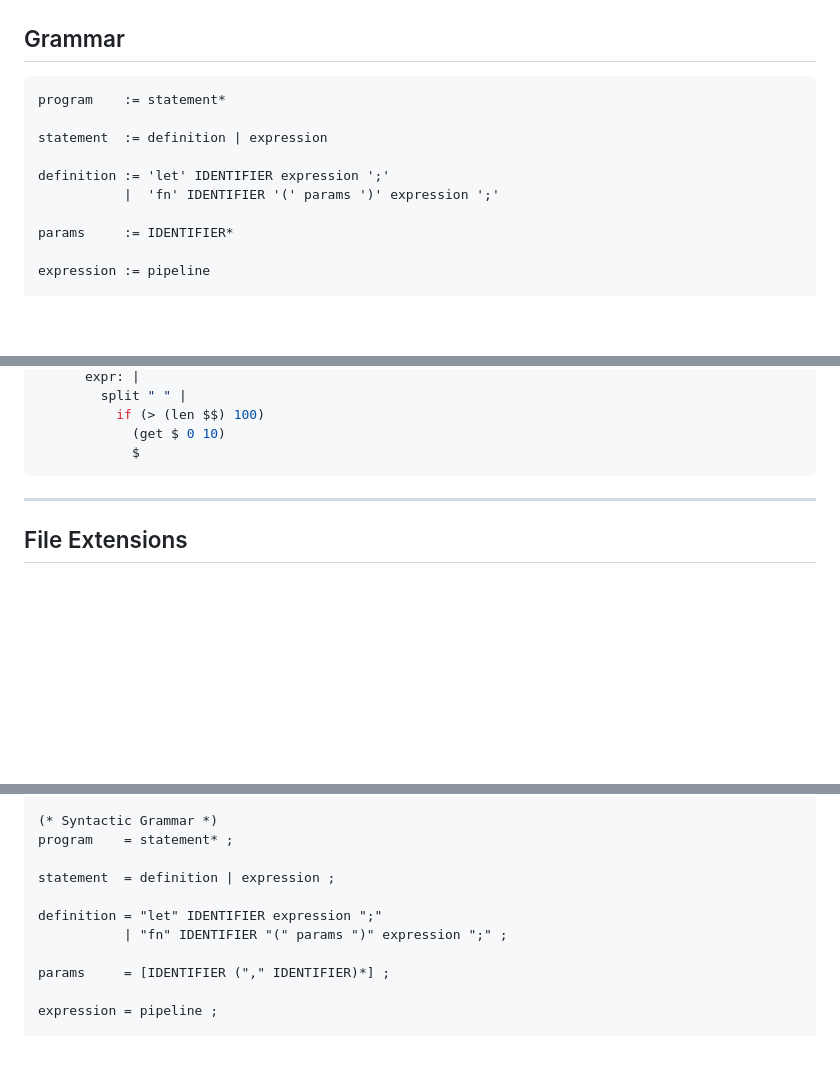
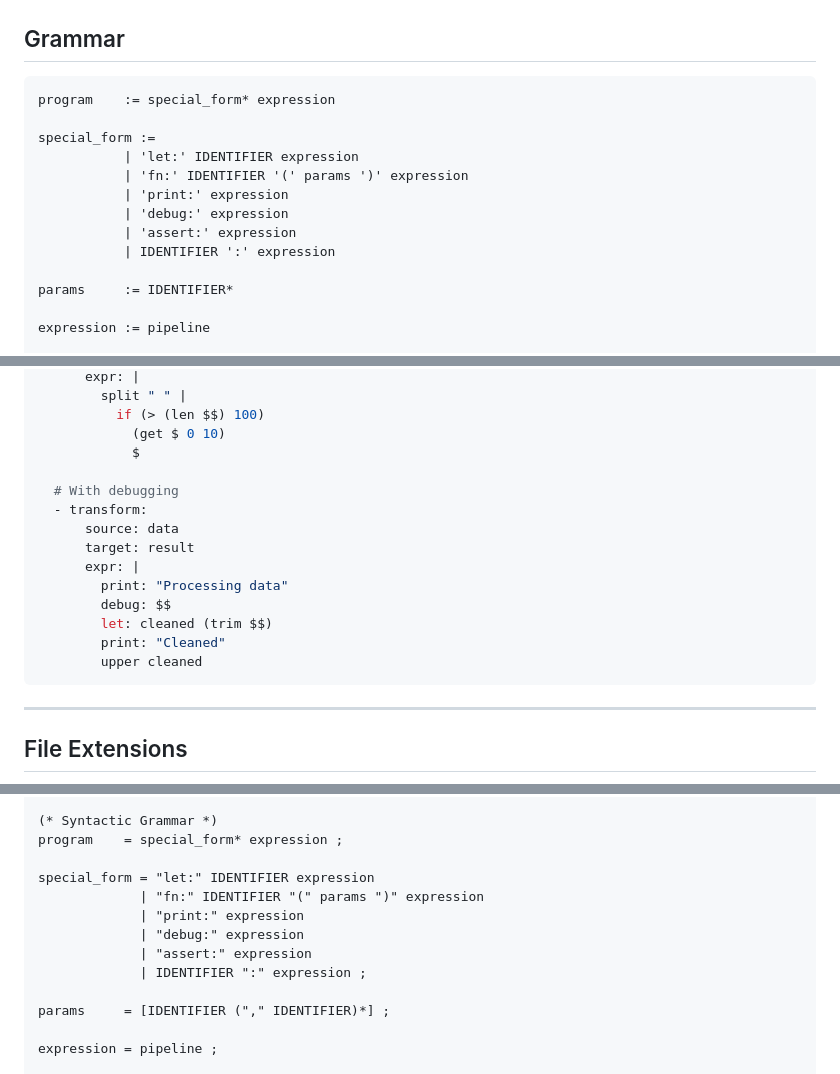
Before and after one commit to just-be-dev/pex, a Markdown page: PEX_SPEC.md, 3 parts joined by grey strips. GitHub-like rendering; blank space fills up the shorter version.

````diff
--- a/PEX_SPEC.md
+++ b/PEX_SPEC.md
@@ -342,12 +461,15 @@ lenses:
 ## Grammar
 
 ```ebnf
-program    := statement*
+program    := special_form* expression
 
-statement  := definition | expression
-
-definition := 'let' IDENTIFIER expression ';'
-           |  'fn' IDENTIFIER '(' params ')' expression ';'
+special_form :=
+           | 'let:' IDENTIFIER expression
+           | 'fn:' IDENTIFIER '(' params ')' expression
+           | 'print:' expression
+           | 'debug:' expression
+           | 'assert:' expression
+           | IDENTIFIER ':' expression
 
 params     := IDENTIFIER*
 
@@ -532,6 +660,17 @@ lenses:
           if (> (len $$) 100)
             (get $ 0 10)
             $
+
+  # With debugging
+  - transform:
+      source: data
+      target: result
+      expr: |
+        print: "Processing data"
+        debug: $$
+        let: cleaned (trim $$)
+        print: "Cleaned"
+        upper cleaned
 ```
 
 ---
@@ -824,12 +964,14 @@ NULL       = "null" ;
 IDENTIFIER = (LETTER | "_" | "$") (LETTER | DIGIT | "_" | "$")* ;
 
 (* Syntactic Grammar *)
-program    = statement* ;
+program    = special_form* expression ;
 
-statement  = definition | expression ;
-
-definition = "let" IDENTIFIER expression ";"
-           | "fn" IDENTIFIER "(" params ")" expression ";" ;
+special_form = "let:" IDENTIFIER expression
+             | "fn:" IDENTIFIER "(" params ")" expression
+             | "print:" expression
+             | "debug:" expression
+             | "assert:" expression
+             | IDENTIFIER ":" expression ;
 
 params     = [IDENTIFIER ("," IDENTIFIER)*] ;
 
````
Also changed, not shown: other parts of PEX_SPEC.md (+209 -83 lines).
